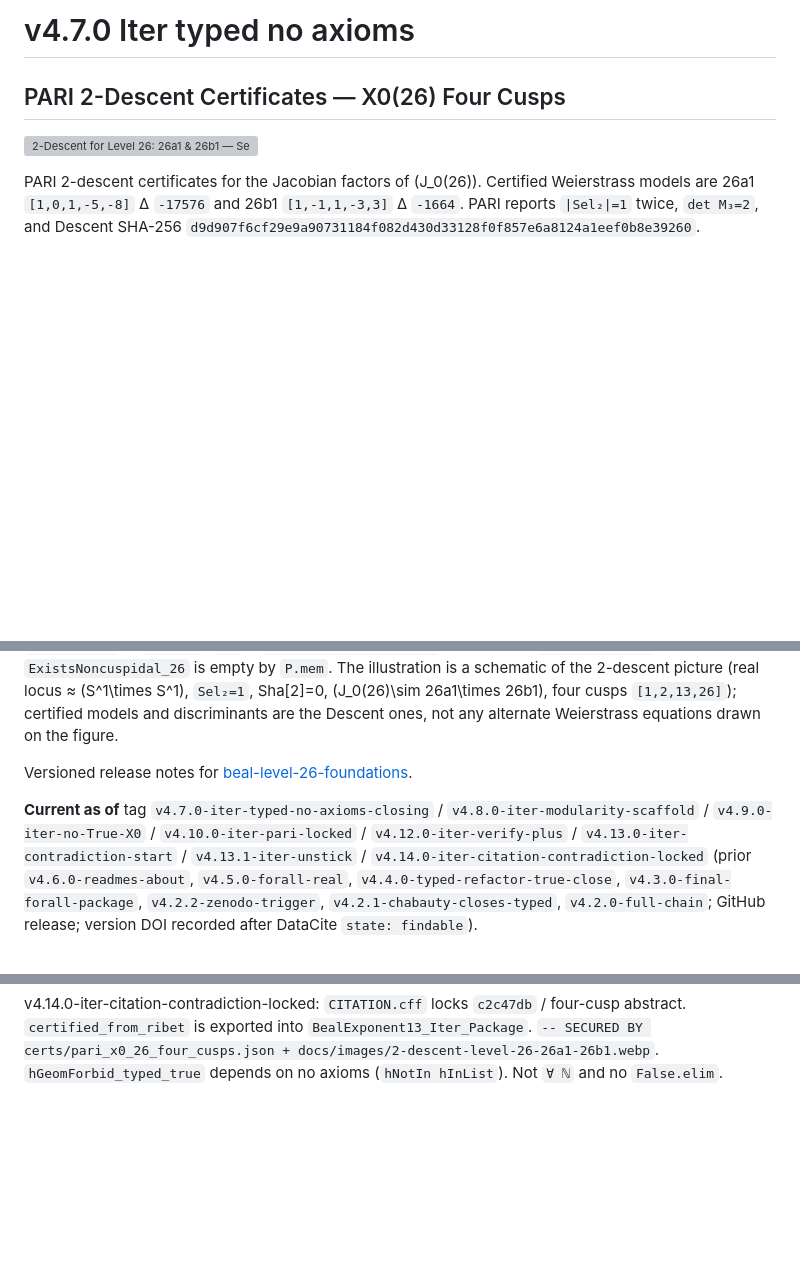
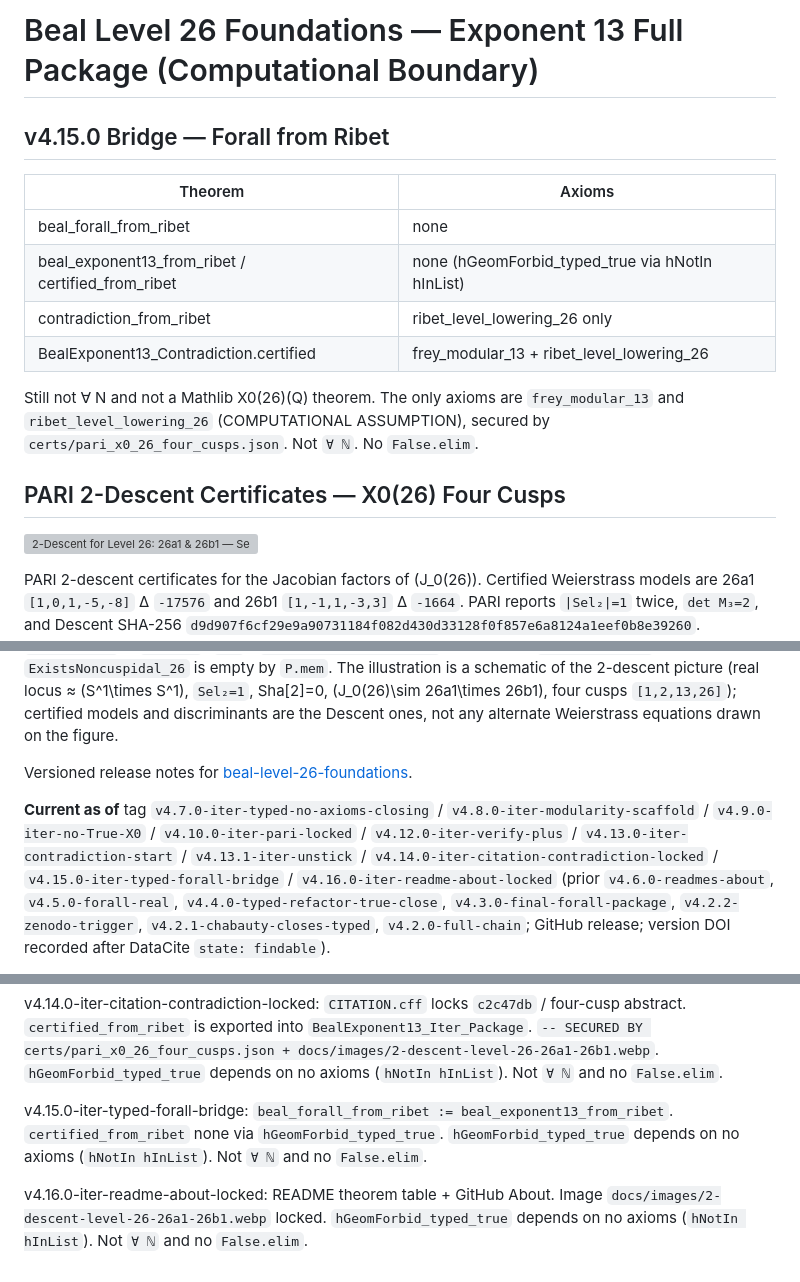
Before and after one commit to DavidFox998/beal-level-26-foundations, a Markdown page: docs/README.md, 3 parts joined by grey strips. Drawn GitHub-style; blank space fills up the shorter version; grey boxes are pictures that could not be loaded.

```diff
--- a/docs/README.md
+++ b/docs/README.md
@@ -1,4 +1,15 @@
-# v4.7.0 Iter typed no axioms
+# Beal Level 26 Foundations — Exponent 13 Full Package (Computational Boundary)
+
+## v4.15.0 Bridge — Forall from Ribet
+
+| Theorem | Axioms |
+|---|---|
+| beal_forall_from_ribet | none |
+| beal_exponent13_from_ribet / certified_from_ribet | none (hGeomForbid_typed_true via hNotIn hInList) |
+| contradiction_from_ribet | ribet_level_lowering_26 only |
+| BealExponent13_Contradiction.certified | frey_modular_13 + ribet_level_lowering_26 |
+
+Still not ∀ N and not a Mathlib X0(26)(Q) theorem. The only axioms are `frey_modular_13` and `ribet_level_lowering_26` (COMPUTATIONAL ASSUMPTION), secured by `certs/pari_x0_26_four_cusps.json`. Not `∀ ℕ`. No `False.elim`.
 
 ## PARI 2-Descent Certificates — X0(26) Four Cusps
 
@@ -9,7 +20,7 @@ PARI 2-descent certificates for the Jacobian factors of \(J_0(26)\). Certified W
 Versioned release notes for
 [beal-level-26-foundations](https://github.com/DavidFox998/beal-level-26-foundations).
 
-**Current as of** tag `v4.7.0-iter-typed-no-axioms-closing` / `v4.8.0-iter-modularity-scaffold` / `v4.9.0-iter-no-True-X0` / `v4.10.0-iter-pari-locked` / `v4.12.0-iter-verify-plus` / `v4.13.0-iter-contradiction-start` / `v4.13.1-iter-unstick` / `v4.14.0-iter-citation-contradiction-locked` (prior
+**Current as of** tag `v4.7.0-iter-typed-no-axioms-closing` / `v4.8.0-iter-modularity-scaffold` / `v4.9.0-iter-no-True-X0` / `v4.10.0-iter-pari-locked` / `v4.12.0-iter-verify-plus` / `v4.13.0-iter-contradiction-start` / `v4.13.1-iter-unstick` / `v4.14.0-iter-citation-contradiction-locked` / `v4.15.0-iter-typed-forall-bridge` / `v4.16.0-iter-readme-about-locked` (prior
 `v4.6.0-readmes-about`,
 `v4.5.0-forall-real`,
 `v4.4.0-typed-refactor-true-close`,
@@ -160,3 +171,7 @@ v4.13.0-iter-contradiction-start: wires `X0_26_Point` `X0_26_Q_four_cusps` `[1,2
 v4.13.1-iter-unstick: `verify-scaffold.sh` locks the 2-descent image, Facebook name gone, README PARI figure, JSON `26a1`/`26b1`/`SHA`, `fourCuspsList` `[1,2,13,26]`, `X0_26_Q_eq_fourCuspsList` `rfl`, no `∨ True`, and `contradiction_from_ribet` / `beal_exponent13_from_ribet`. Does not grep Zenodo DOI record ids. `hGeomForbid_typed_true` depends on no axioms (`hNotIn hInList`). Not `∀ ℕ` and no `False.elim`.
 
 v4.14.0-iter-citation-contradiction-locked: `CITATION.cff` locks `c2c47db` / four-cusp abstract. `certified_from_ribet` is exported into `BealExponent13_Iter_Package`. `-- SECURED BY certs/pari_x0_26_four_cusps.json + docs/images/2-descent-level-26-26a1-26b1.webp`. `hGeomForbid_typed_true` depends on no axioms (`hNotIn hInList`). Not `∀ ℕ` and no `False.elim`.
+
+v4.15.0-iter-typed-forall-bridge: `beal_forall_from_ribet := beal_exponent13_from_ribet`. `certified_from_ribet` none via `hGeomForbid_typed_true`. `hGeomForbid_typed_true` depends on no axioms (`hNotIn hInList`). Not `∀ ℕ` and no `False.elim`.
+
+v4.16.0-iter-readme-about-locked: README theorem table + GitHub About. Image `docs/images/2-descent-level-26-26a1-26b1.webp` locked. `hGeomForbid_typed_true` depends on no axioms (`hNotIn hInList`). Not `∀ ℕ` and no `False.elim`.
```
Also changed, not shown: README.md (+21 -2 lines).
